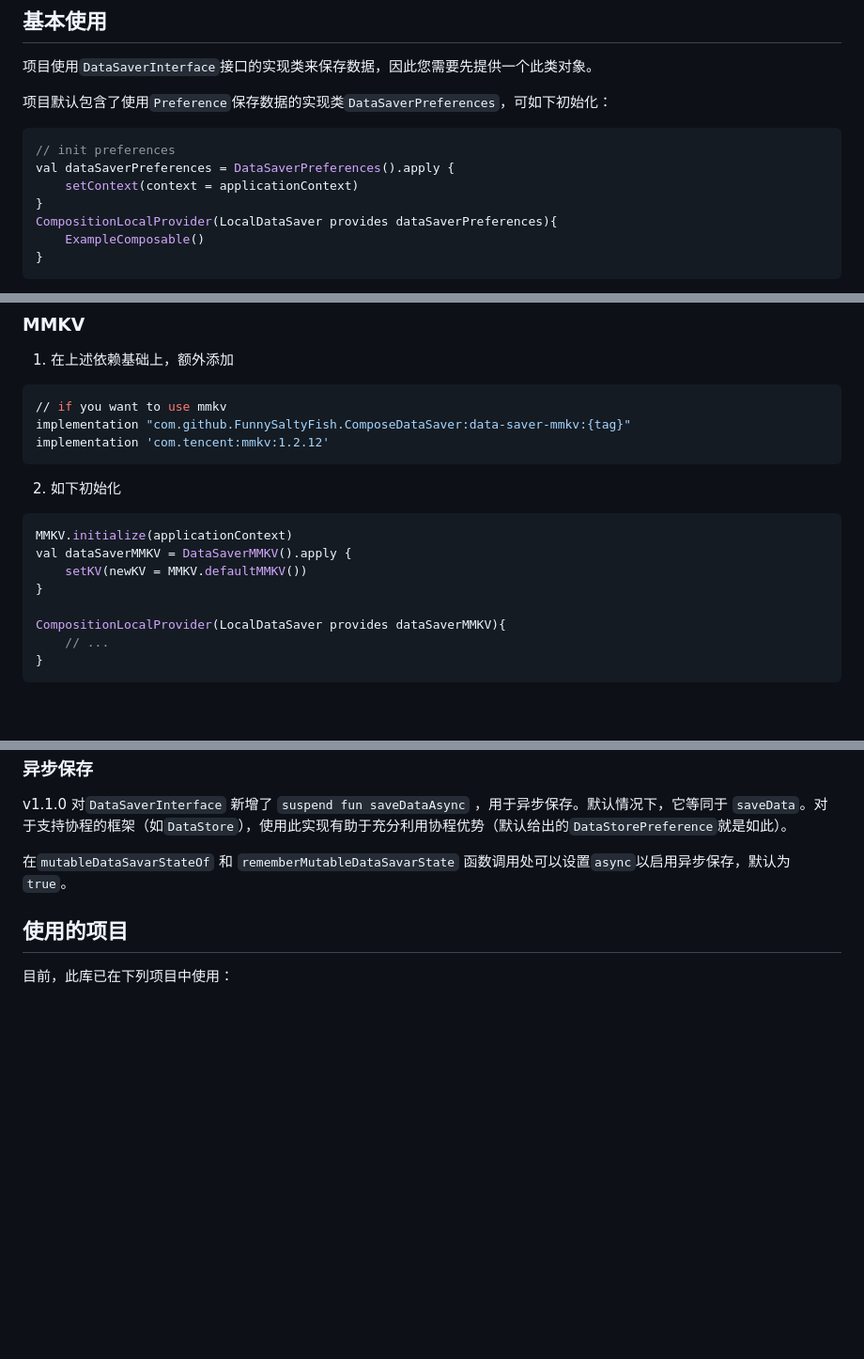
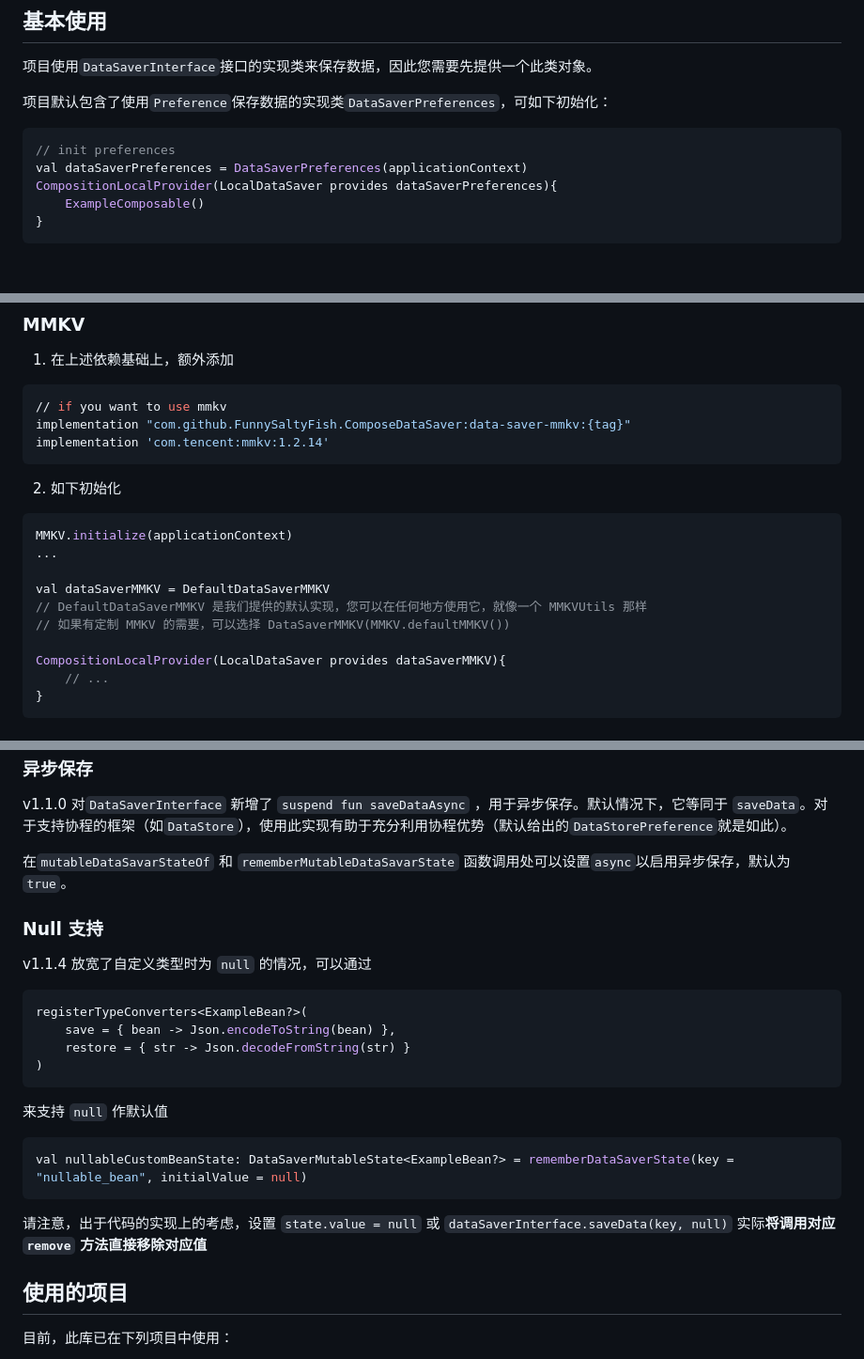
Before and after one commit to FunnySaltyFish/ComposeDataSaver, a Markdown page: README.md, 3 parts joined by grey strips. Shown: that part at 94% size. Rendered like a GitHub page; blank space fills up the shorter version.

````diff
--- a/README.md
+++ b/README.md
@@ -62,9 +62,7 @@ dependencies {
 
 ```kotlin
 // init preferences
-val dataSaverPreferences = DataSaverPreferences().apply {
-	setContext(context = applicationContext)
-}
+val dataSaverPreferences = DataSaverPreferences(applicationContext)
 CompositionLocalProvider(LocalDataSaver provides dataSaverPreferences){
 	ExampleComposable()
 }
@@ -135,16 +133,18 @@ inline fun <reified T> mutableDataSaverStateOf(
 ```bash
 // if you want to use mmkv
 implementation "com.github.FunnySaltyFish.ComposeDataSaver:data-saver-mmkv:{tag}"
-implementation 'com.tencent:mmkv:1.2.12'
+implementation 'com.tencent:mmkv:1.2.14'
 ```
 
 2. 如下初始化
 
 ```kotlin
 MMKV.initialize(applicationContext)
-val dataSaverMMKV = DataSaverMMKV().apply {
-    setKV(newKV = MMKV.defaultMMKV())
-}
+...
+
+val dataSaverMMKV = DefaultDataSaverMMKV
+// DefaultDataSaverMMKV 是我们提供的默认实现，您可以在任何地方使用它，就像一个 MMKVUtils 那样
+// 如果有定制 MMKV 的需要，可以选择 DataSaverMMKV(MMKV.defaultMMKV())
 
 CompositionLocalProvider(LocalDataSaver provides dataSaverMMKV){
     // ...
@@ -296,6 +312,29 @@ v1.1.0 对`DataSaverInterface` 新增了 `suspend fun saveDataAsync` ，用于
 
 
 
+### Null 支持
+
+v1.1.4 放宽了自定义类型时为 `null` 的情况，可以通过
+
+```kotlin
+registerTypeConverters<ExampleBean?>(
+    save = { bean -> Json.encodeToString(bean) },
+    restore = { str -> Json.decodeFromString(str) }
+)
+```
+
+来支持 `null` 作默认值
+
+```kotlin
+val nullableCustomBeanState: DataSaverMutableState<ExampleBean?> = rememberDataSaverState(key = "nullable_bean", initialValue = null)
+```
+
+请注意，出于代码的实现上的考虑，设置 `state.value = null` 或 `dataSaverInterface.saveData(key, null)` 实际**将调用对应 `remove` 方法直接移除对应值**
+
+
+
+
+
 ## 使用的项目
 
 目前，此库已在下列项目中使用：
````
Also changed, not shown: other parts of README.md (+20 -4 lines), screenshot.png, 1 other file.
